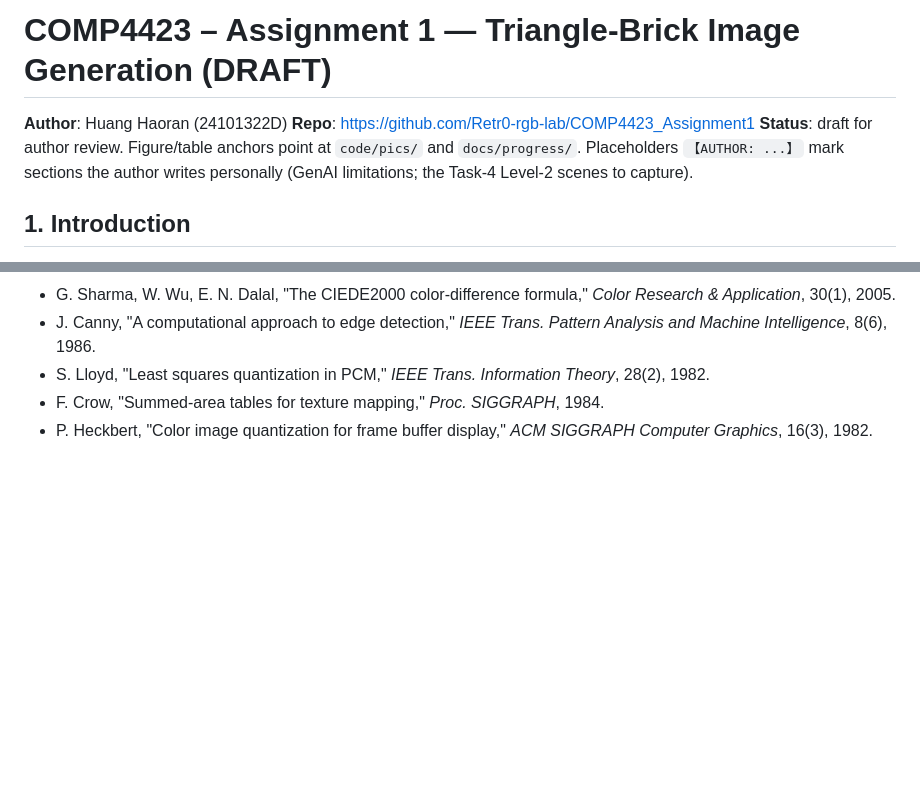
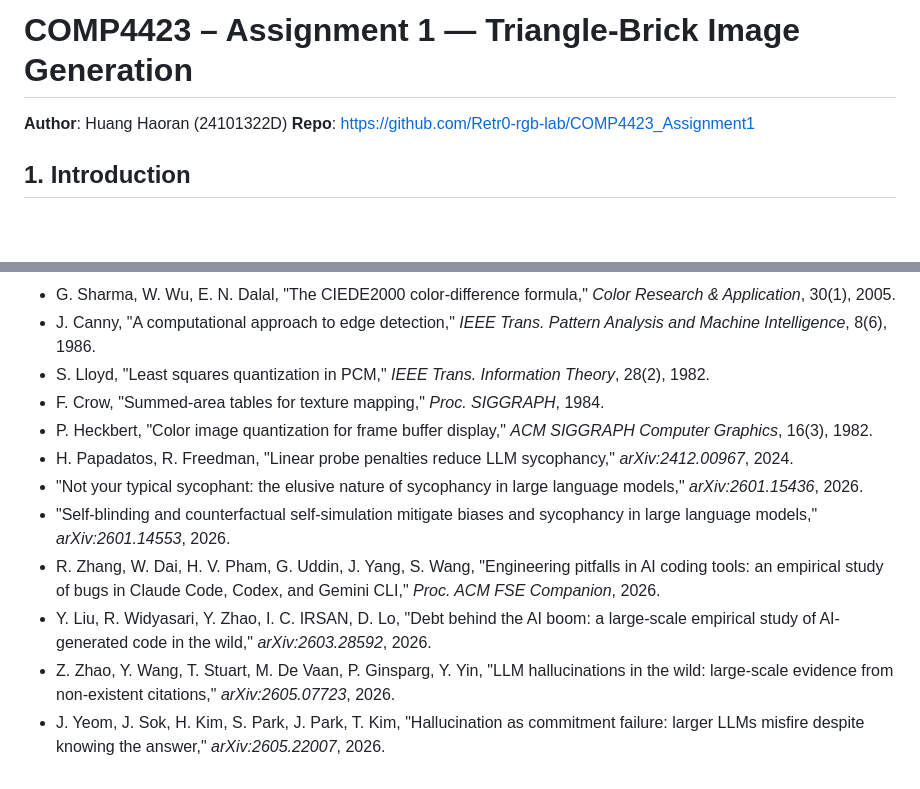
Before and after one commit to Retr0-rgb-lab/COMP4423_Assignment1, a Markdown page: docs/progress/Report_draft.md, 2 parts joined by grey strips. Rendered like a GitHub page; blank space fills up the shorter version.

Commit message:
docs(report): write section 7 (GenAI limitations, Q6) from author's three observations with 2026 empirical citations; drop draft banner, refresh limitations, add references

```diff
--- a/docs/progress/Report_draft.md
+++ b/docs/progress/Report_draft.md
@@ -1,10 +1,7 @@
-# COMP4423 – Assignment 1 — Triangle-Brick Image Generation (DRAFT)
+# COMP4423 – Assignment 1 — Triangle-Brick Image Generation
 
 **Author**: Huang Haoran (24101322D)
 **Repo**: https://github.com/Retr0-rgb-lab/COMP4423_Assignment1
-**Status**: draft for author review. Figure/table anchors point at `code/pics/`
-and `docs/progress/`. Placeholders `【AUTHOR: ...】` mark sections the author
-writes personally (GenAI limitations; the Task-4 Level-2 scenes to capture).
 
 
 ## 1. Introduction
@@ -736,3 +798,21 @@ captures.
 - F. Crow, "Summed-area tables for texture mapping," *Proc. SIGGRAPH*, 1984.
 - P. Heckbert, "Color image quantization for frame buffer display," *ACM
   SIGGRAPH Computer Graphics*, 16(3), 1982.
+- H. Papadatos, R. Freedman, "Linear probe penalties reduce LLM sycophancy,"
+  *arXiv:2412.00967*, 2024.
+- "Not your typical sycophant: the elusive nature of sycophancy in large
+  language models," *arXiv:2601.15436*, 2026.
+- "Self-blinding and counterfactual self-simulation mitigate biases and
+  sycophancy in large language models," *arXiv:2601.14553*, 2026.
+- R. Zhang, W. Dai, H. V. Pham, G. Uddin, J. Yang, S. Wang, "Engineering
+  pitfalls in AI coding tools: an empirical study of bugs in Claude Code,
+  Codex, and Gemini CLI," *Proc. ACM FSE Companion*, 2026.
+- Y. Liu, R. Widyasari, Y. Zhao, I. C. IRSAN, D. Lo, "Debt behind the AI boom:
+  a large-scale empirical study of AI-generated code in the wild,"
+  *arXiv:2603.28592*, 2026.
+- Z. Zhao, Y. Wang, T. Stuart, M. De Vaan, P. Ginsparg, Y. Yin, "LLM
+  hallucinations in the wild: large-scale evidence from non-existent
+  citations," *arXiv:2605.07723*, 2026.
+- J. Yeom, J. Sok, H. Kim, S. Park, J. Park, T. Kim, "Hallucination as
+  commitment failure: larger LLMs misfire despite knowing the answer,"
+  *arXiv:2605.22007*, 2026.
```
Also changed, not shown: other parts of docs/progress/Report_draft.md (+95 -30 lines).
